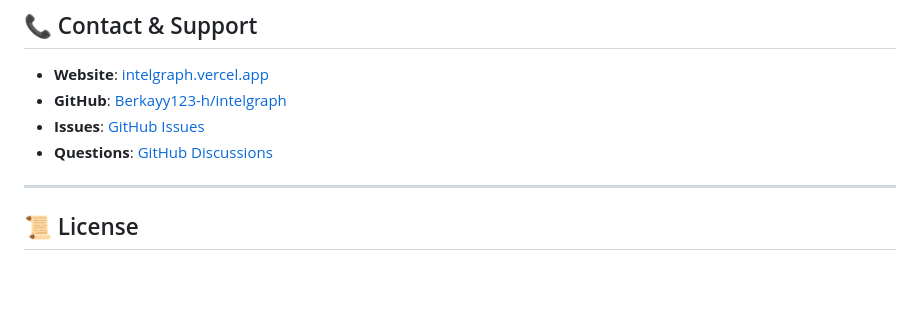
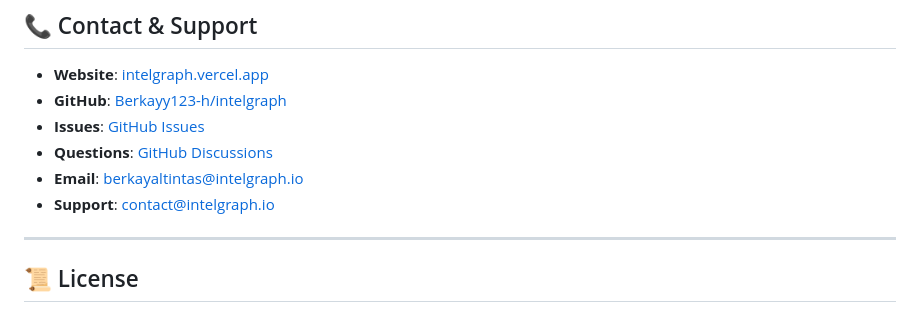
Before and after one commit to Berkayy123-h/intelgraph, a Markdown page: README.md, the part around the change. Drawn GitHub-style; blank space fills up the shorter version.

Commit message:
Update README: fix test count, coverage, tech stack, add contact emails

```diff
--- a/README.md
+++ b/README.md
@@ -298,6 +298,8 @@ uv run pytest tests/test_pipeline.py -v
 - **GitHub**: [Berkayy123-h/intelgraph](https://github.com/Berkayy123-h/intelgraph)
 - **Issues**: [GitHub Issues](https://github.com/Berkayy123-h/intelgraph/issues)
 - **Questions**: [GitHub Discussions](https://github.com/Berkayy123-h/intelgraph/discussions)
+- **Email**: berkayaltintas@intelgraph.io
+- **Support**: contact@intelgraph.io
 
 ---
 
```
